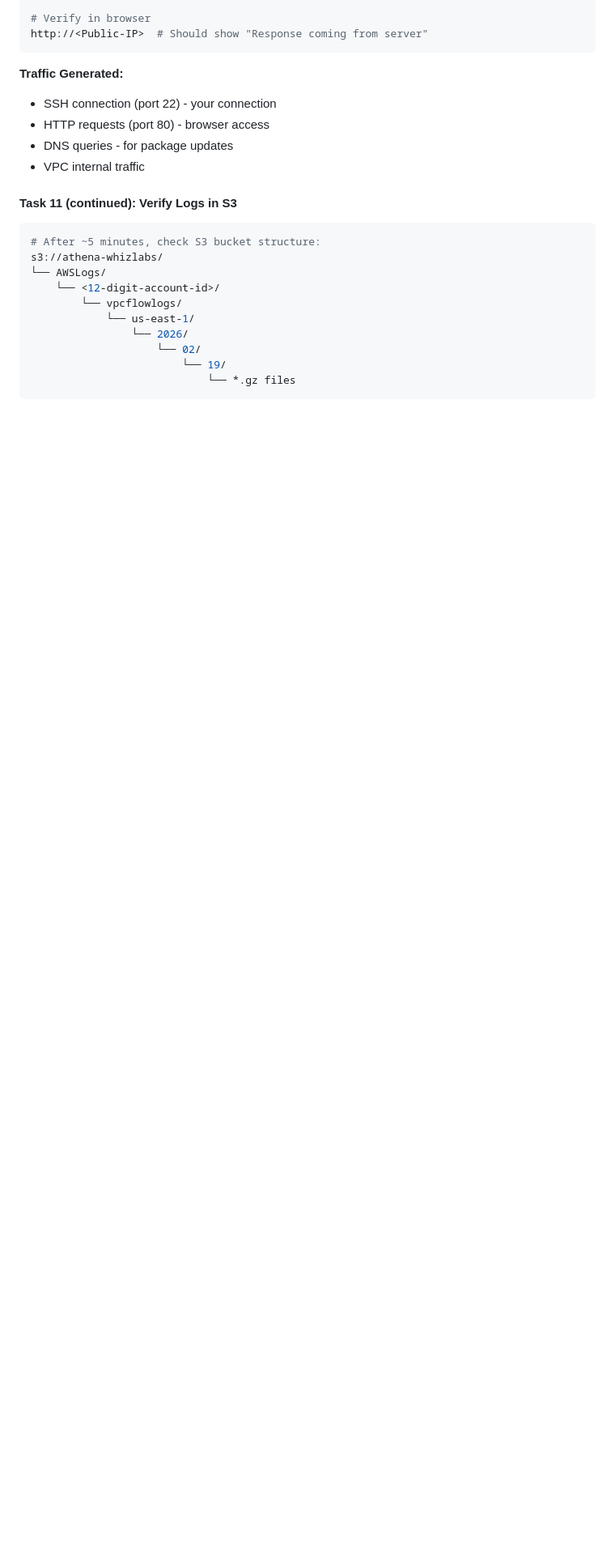
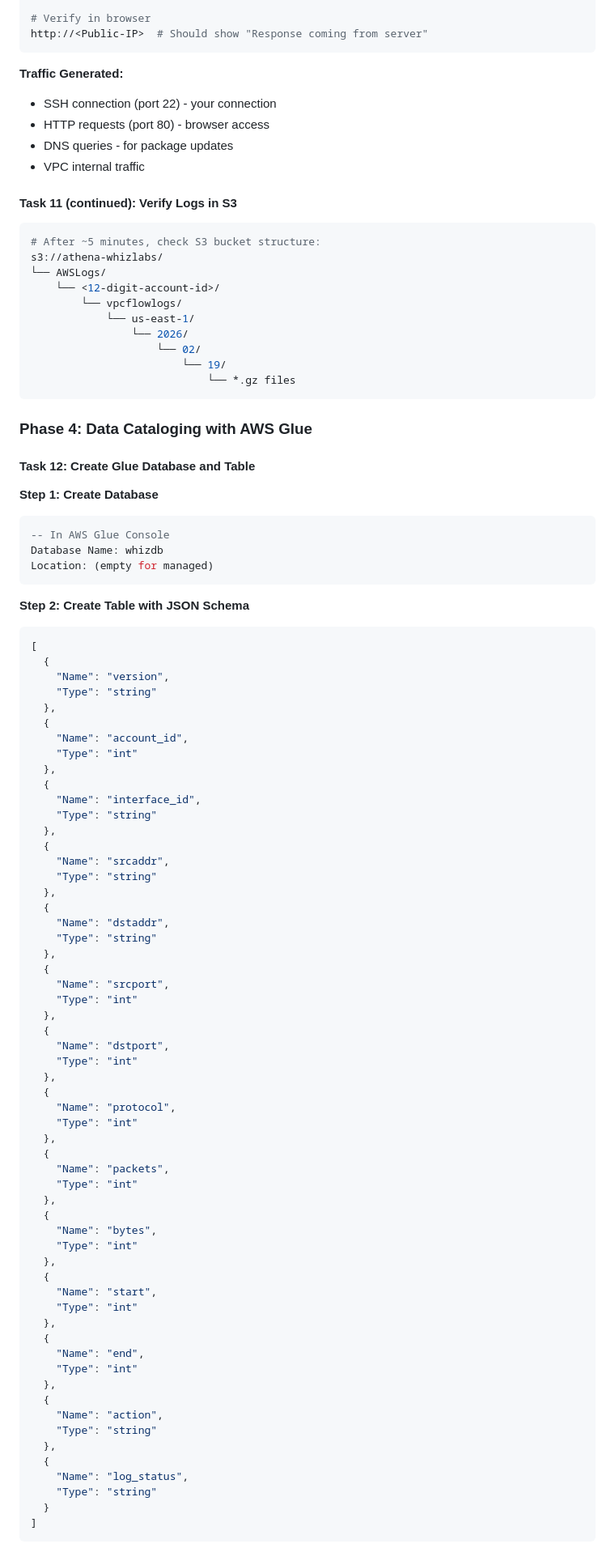
Before and after one commit to estherdomfeh213/AmaliTech-AWS-Journey-2026, a Markdown page: vpc-flow-logs-athena-analysis/README.md, the part around the change. Shown at 81% size. Drawn GitHub-style; blank space fills up the shorter version.

Commit message:
doc: update readme

````diff
--- a/vpc-flow-logs-athena-analysis/README.md
+++ b/vpc-flow-logs-athena-analysis/README.md
@@ -174,3 +174,75 @@ s3://athena-whizlabs/
                         └── 19/
                             └── *.gz files
 ```
+
+### Phase 4: Data Cataloging with AWS Glue
+#### Task 12: Create Glue Database and Table
+
+**Step 1: Create Database**
+```sql
+-- In AWS Glue Console
+Database Name: whizdb
+Location: (empty for managed)
+```
+
+**Step 2: Create Table with JSON Schema**
+```json
+[
+  {
+    "Name": "version",
+    "Type": "string"
+  },
+  {
+    "Name": "account_id",
+    "Type": "int"
+  },
+  {
+    "Name": "interface_id",
+    "Type": "string"
+  },
+  {
+    "Name": "srcaddr",
+    "Type": "string"
+  },
+  {
+    "Name": "dstaddr",
+    "Type": "string"
+  },
+  {
+    "Name": "srcport",
+    "Type": "int"
+  },
+  {
+    "Name": "dstport",
+    "Type": "int"
+  },
+  {
+    "Name": "protocol",
+    "Type": "int"
+  },
+  {
+    "Name": "packets",
+    "Type": "int"
+  },
+  {
+    "Name": "bytes",
+    "Type": "int"
+  },
+  {
+    "Name": "start",
+    "Type": "int"
+  },
+  {
+    "Name": "end",
+    "Type": "int"
+  },
+  {
+    "Name": "action",
+    "Type": "string"
+  },
+  {
+    "Name": "log_status",
+    "Type": "string"
+  }
+]
+```
````
